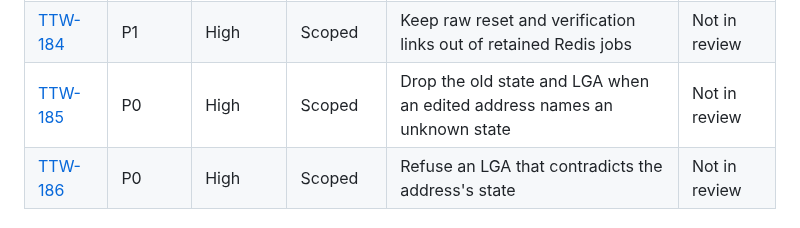
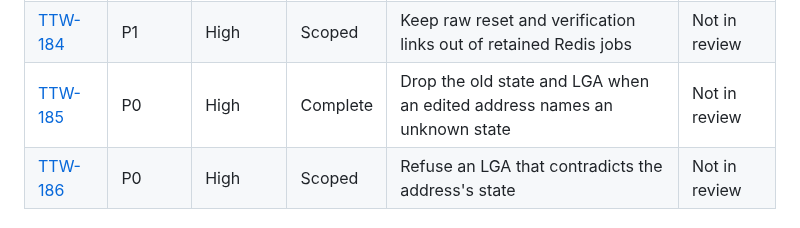
Before and after one commit to AgbodesiImoagene/the_tamiym_workshop, a Markdown page: docs/tickets/README.md, the part around the change. Drawn GitHub-style.

Commit message:
docs(tickets): close TTW-185
Co-Authored-By: Claude Opus 5.5 <noreply@anthropic.com>

```diff
--- a/docs/tickets/README.md
+++ b/docs/tickets/README.md
@@ -237,7 +237,7 @@ One ticket per piece of work from the client review, in the order of [ROADMAP.md
 | [TTW-179](ttw-179-close-google-account-prehijacking.md)            | P0       | High     | Complete | Secure unconfirmed accounts on Google linking                            | Not in review  |
 | [TTW-180](ttw-180-refuse-known-test-mfa-keys-in-production.md)     | P1       | High     | Scoped   | Refuse known public MFA encryption keys in production                    | Not in review  |
 | [TTW-184](ttw-184-keep-raw-auth-links-out-of-redis.md)             | P1       | High     | Scoped   | Keep raw reset and verification links out of retained Redis jobs         | Not in review  |
-| [TTW-185](ttw-185-drop-stale-state-on-address-edit.md)             | P0       | High     | Scoped   | Drop the old state and LGA when an edited address names an unknown state | Not in review  |
+| [TTW-185](ttw-185-drop-stale-state-on-address-edit.md)             | P0       | High     | Complete | Drop the old state and LGA when an edited address names an unknown state | Not in review  |
 | [TTW-186](ttw-186-refuse-lga-outside-address-state.md)             | P0       | High     | Scoped   | Refuse an LGA that contradicts the address's state                       | Not in review  |
 
 ## Explicitly deferred post-v1 backlog
```
Also changed, not shown: docs/tickets/ROADMAP.md (+1 -1 lines), docs/tickets/ttw-185-drop-stale-state-on-address-edit.md (+3 -1 lines).
